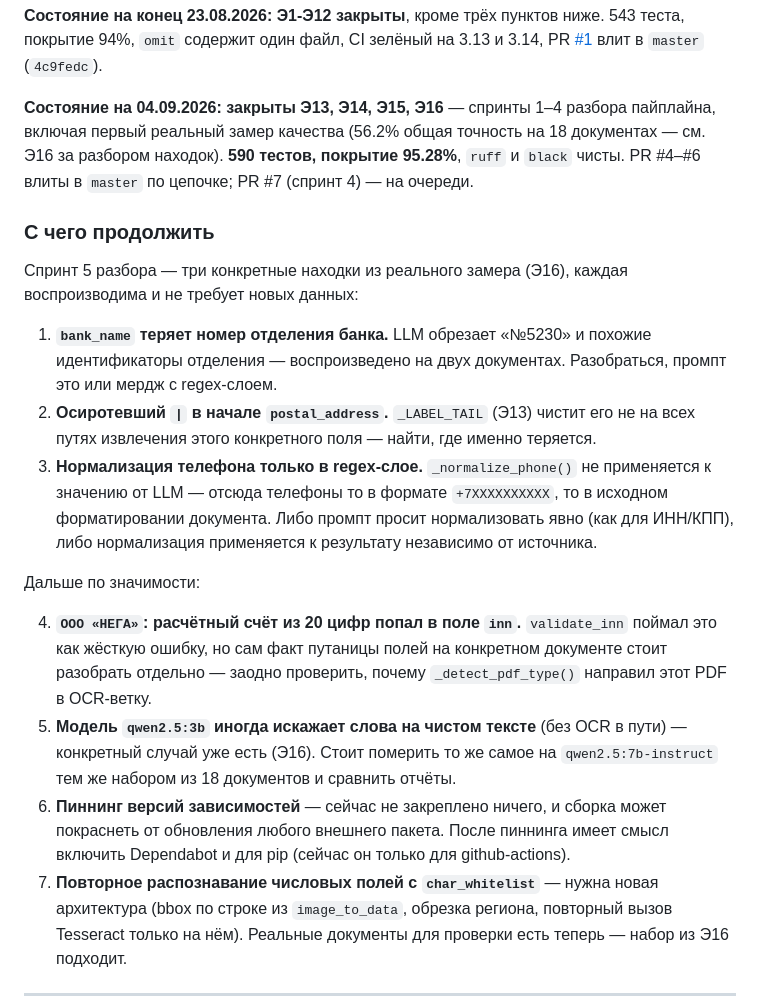
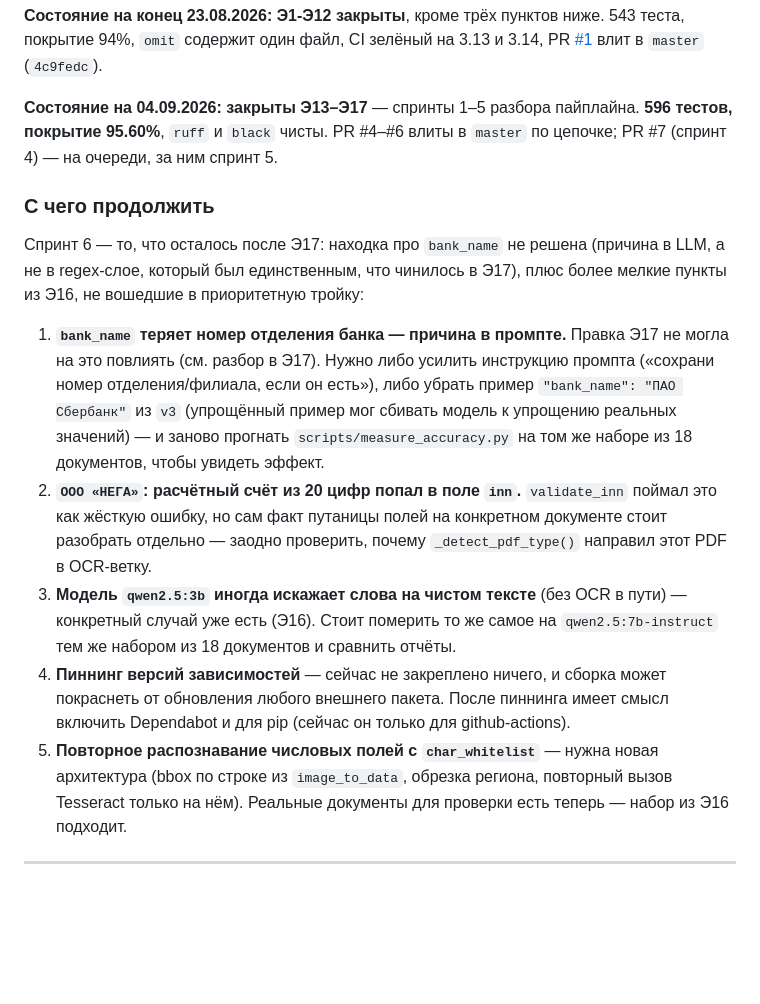
Before and after one commit to ippolkovnikovas-hash/requisites_extractors, a Markdown page: ROADMAP.md, the part around one of its changes. Rendered like a GitHub page; blank space fills up the shorter version.

```diff
--- a/ROADMAP.md
+++ b/ROADMAP.md
@@ -859,43 +915,36 @@ pipeline использовали реальные `settings.exports_folder` и
 PR [#1](https://github.com/ippolkovnikovas-hash/requisites_extractors/pull/1)
 влит в `master` (`4c9fedc`).
 
-**Состояние на 04.09.2026: закрыты Э13, Э14, Э15, Э16** — спринты 1–4
-разбора пайплайна, включая первый реальный замер качества (56.2% общая
-точность на 18 документах — см. Э16 за разбором находок). **590 тестов,
-покрытие 95.28%**, `ruff` и `black` чисты. PR #4–#6 влиты в `master` по
-цепочке; PR #7 (спринт 4) — на очереди.
+**Состояние на 04.09.2026: закрыты Э13–Э17** — спринты 1–5 разбора
+пайплайна. **596 тестов, покрытие 95.60%**, `ruff` и `black` чисты. PR
+#4–#6 влиты в `master` по цепочке; PR #7 (спринт 4) — на очереди, за ним
+спринт 5.
 
 ### С чего продолжить
 
-Спринт 5 разбора — три конкретные находки из реального замера (Э16), каждая
-воспроизводима и не требует новых данных:
+Спринт 6 — то, что осталось после Э17: находка про `bank_name` не решена
+(причина в LLM, а не в regex-слое, который был единственным, что чинилось в
+Э17), плюс более мелкие пункты из Э16, не вошедшие в приоритетную тройку:
 
-1. **`bank_name` теряет номер отделения банка.** LLM обрезает «№5230» и
-   похожие идентификаторы отделения — воспроизведено на двух документах.
-   Разобраться, промпт это или мердж с regex-слоем.
-2. **Осиротевший `|` в начале `postal_address`.** `_LABEL_TAIL` (Э13) чистит
-   его не на всех путях извлечения этого конкретного поля — найти, где
-   именно теряется.
-3. **Нормализация телефона только в regex-слое.** `_normalize_phone()` не
-   применяется к значению от LLM — отсюда телефоны то в формате
-   `+7XXXXXXXXXX`, то в исходном форматировании документа. Либо промпт
-   просит нормализовать явно (как для ИНН/КПП), либо нормализация
-   применяется к результату независимо от источника.
-
-Дальше по значимости:
-
-4. **`ООО «НЕГА»`: расчётный счёт из 20 цифр попал в поле `inn`.**
+1. **`bank_name` теряет номер отделения банка — причина в промпте.** Правка
+   Э17 не могла на это повлиять (см. разбор в Э17). Нужно либо усилить
+   инструкцию промпта («сохрани номер отделения/филиала, если он есть»),
+   либо убрать пример `"bank_name": "ПАО Сбербанк"` из `v3` (упрощённый
+   пример мог сбивать модель к упрощению реальных значений) — и заново
+   прогнать `scripts/measure_accuracy.py` на том же наборе из 18 документов,
+   чтобы увидеть эффект.
+2. **`ООО «НЕГА»`: расчётный счёт из 20 цифр попал в поле `inn`.**
    `validate_inn` поймал это как жёсткую ошибку, но сам факт путаницы полей
    на конкретном документе стоит разобрать отдельно — заодно проверить,
    почему `_detect_pdf_type()` направил этот PDF в OCR-ветку.
-5. **Модель `qwen2.5:3b` иногда искажает слова на чистом тексте** (без OCR
+3. **Модель `qwen2.5:3b` иногда искажает слова на чистом тексте** (без OCR
    в пути) — конкретный случай уже есть (Э16). Стоит померить то же самое на
    `qwen2.5:7b-instruct` тем же набором из 18 документов и сравнить отчёты.
-6. **Пиннинг версий зависимостей** — сейчас не закреплено ничего, и сборка
+4. **Пиннинг версий зависимостей** — сейчас не закреплено ничего, и сборка
    может покраснеть от обновления любого внешнего пакета. После пиннинга
    имеет смысл включить Dependabot и для pip (сейчас он только для
    github-actions).
-7. **Повторное распознавание числовых полей с `char_whitelist`** — нужна
+5. **Повторное распознавание числовых полей с `char_whitelist`** — нужна
    новая архитектура (bbox по строке из `image_to_data`, обрезка региона,
    повторный вызов Tesseract только на нём). Реальные документы для проверки
    есть теперь — набор из Э16 подходит.
```
Also changed, not shown: other parts of ROADMAP.md (+56 -0 lines).
